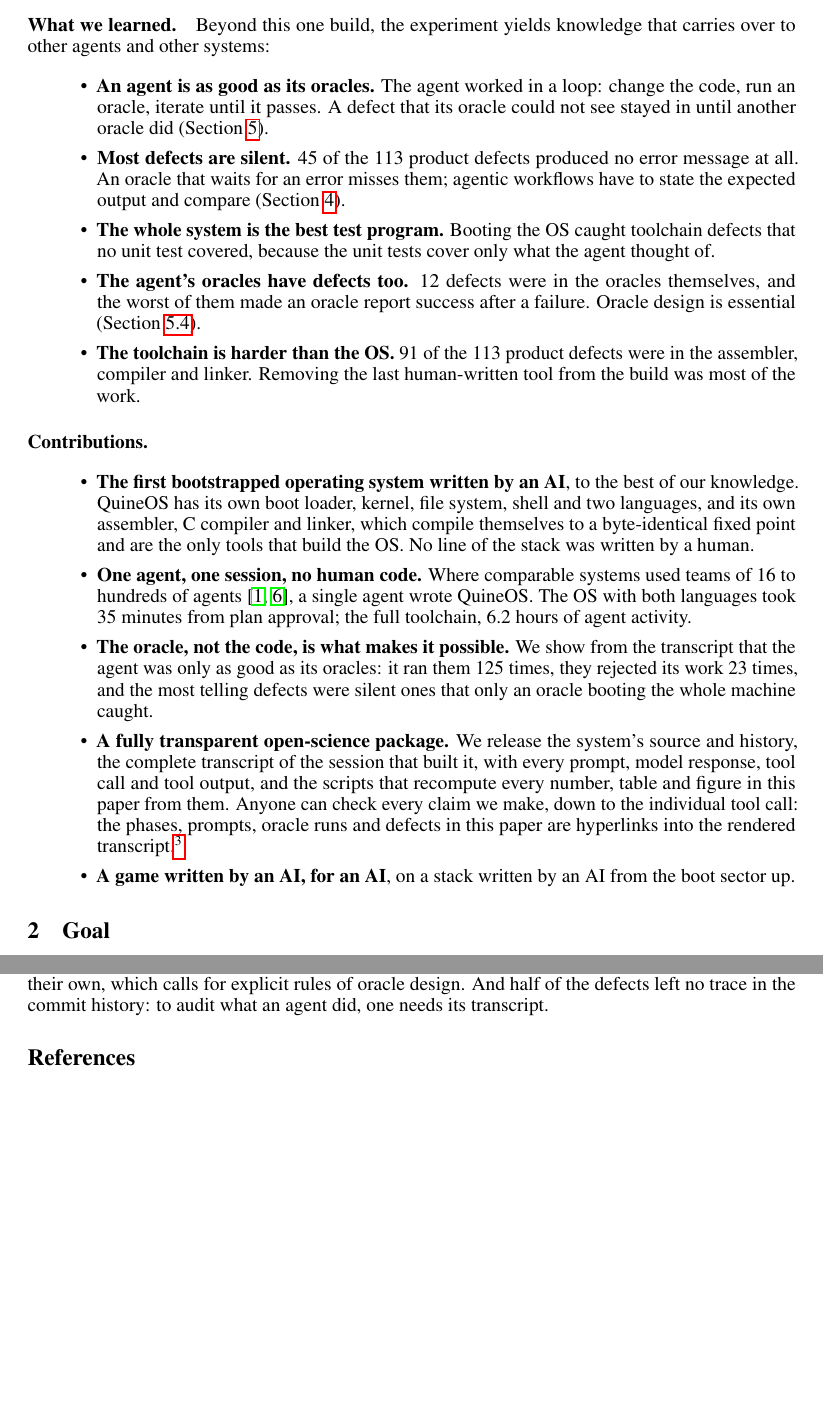
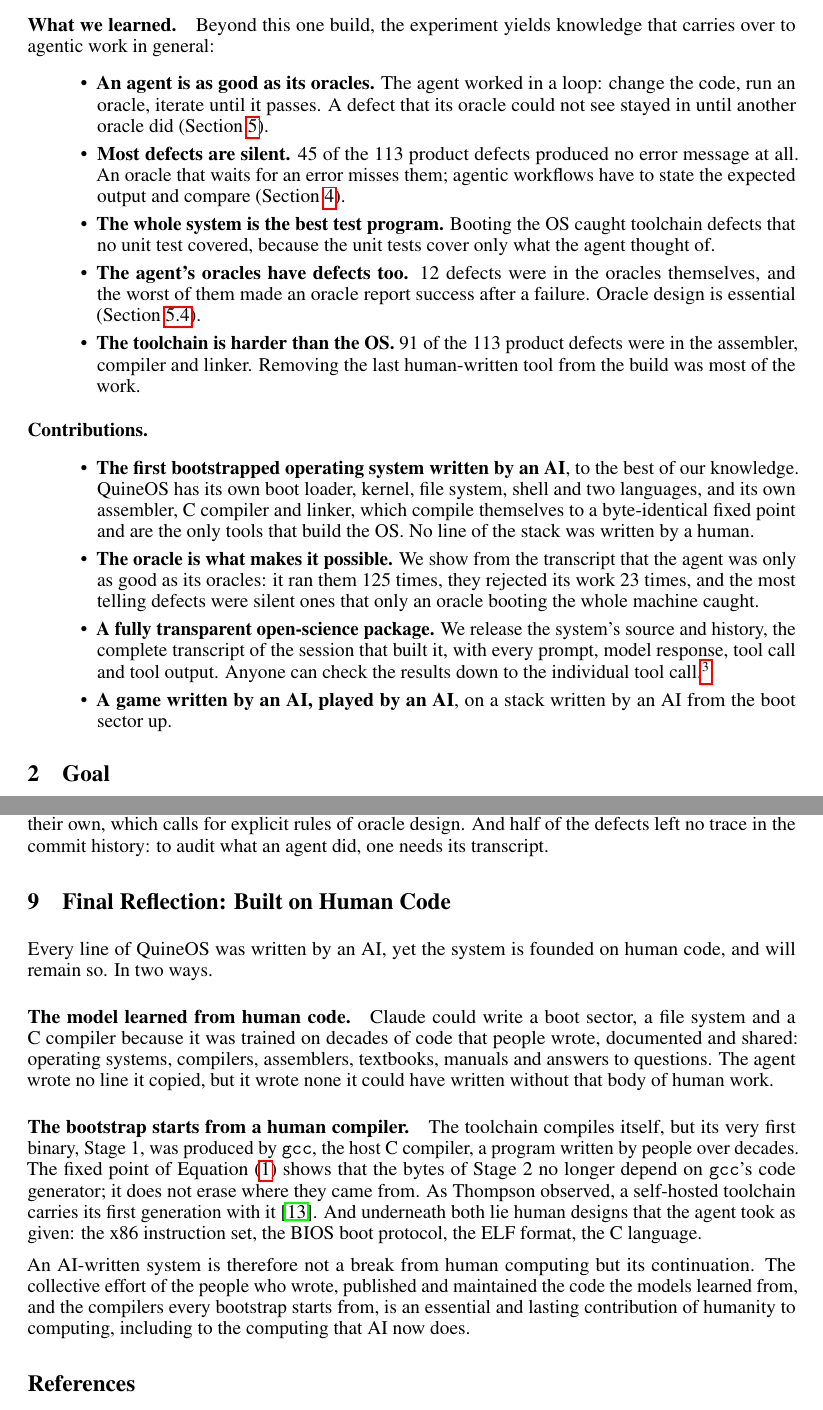
Before and after one commit to monperrus/boot-to-claude-website, a LaTeX paper (paper/main.tex): two parts of pages 3 and 12 of 16, joined at a grey line, cut so that both start at the same text, the shorter picture padded with empty space. Compiled offline with pdfLaTeX.

Commit message:
Paper: final reflection, an AI-written system built on human code (training data, first bootstrap compile)
Includes the author's concurrent Overleaf edits.

Co-Authored-By: Claude Opus 5.5 <noreply@anthropic.com>

```diff
--- a/paper/main.tex
+++ b/paper/main.tex
@@ -136,7 +137,7 @@ defects found and fixed in the system, \nttoolchain{} of them in the toolchain;
 \ntreported{} appear in a commit message.
 
 \paragraph{What we learned.} Beyond this one build, the experiment yields knowledge that
-carries over to other agents and other systems:
+carries over to agentic work in general:
 \begin{itemize}
   \item \textbf{An agent is as good as its oracles.} The agent worked in a loop: change
         the code, run an oracle, iterate until it passes. A defect that its oracle could not
@@ -162,25 +163,19 @@ carries over to other agents and other systems:
         two languages, and its own assembler, C compiler and linker, which compile
         themselves to a byte-identical fixed point and are the only tools that build the
         OS. No line of the stack was written by a human.
-  \item \textbf{One agent, one session, no human code.} Where comparable systems used
-        teams of 16 to hundreds of agents~\cite{carlini2026ccc,lin2026scaling}, a single
-        agent wrote \sysname{}. The OS with both languages took \plantoosmin{} minutes
-        from plan approval; the full toolchain, \tcactivehours{} hours of agent activity.
-  \item \textbf{The oracle, not the code, is what makes it possible.} We show from the
+
+  \item \textbf{The oracle is what makes it possible.} We show from the
         transcript that the agent was only as good as its oracles: it ran them
         \noraclesruns{} times, they rejected its work \noraclesfailed{} times, and the
         most telling defects were silent ones that only an oracle booting the whole
         machine caught.
   \item \textbf{A fully transparent open-science package.} We release the system's
         source and history, the complete transcript of the session that built it, with
-        every prompt, model response, tool call and tool output, and the scripts that
-        recompute every number, table and figure in this paper from them. Anyone can
-        check every claim we make, down to the individual tool call: the phases,
-        prompts, oracle runs and defects in this paper are hyperlinks into the rendered
-        transcript.\footnote{\url{\siteurl}}
-  \item \textbf{A game written by an AI, for an AI}, on a stack written by an AI from the
-        boot sector up.
+        every prompt, model response, tool call and tool output. Anyone can
+        check the results down to the individual tool call.\footnote{\url{\siteurl}}
+  \item \textbf{A game written by an AI, played by an AI}, on a stack written by an AI from the boot sector up.
 \end{itemize}
+
 
 \section{Goal}\label{sec:goal}
 
@@ -687,6 +682,32 @@ oracles, written by the agent, had defects of their own, which calls for explici
 of oracle design. And half of the defects left no trace in the commit history: to audit
 what an agent did, one needs its transcript.
 
+\section{Final Reflection: Built on Human Code}\label{sec:reflection}
+
+Every line of \sysname{} was written by an AI, yet the system is founded on human code,
+and will remain so. In two ways.
+
+\paragraph{The model learned from human code.} Claude could write a boot sector, a file
+system and a C compiler because it was trained on decades of code that people wrote,
+documented and shared: operating systems, compilers, assemblers, textbooks, manuals and
+answers to questions. The agent wrote no line it copied, but it wrote none it could have
+written without that body of human work.
+
+\paragraph{The bootstrap starts from a human compiler.} The toolchain compiles itself, but
+its very first binary, Stage~1, was produced by \texttt{gcc}, the host C compiler, a
+program written by people over decades. The fixed point of Equation~\eqref{eq:fixpoint}
+shows that the bytes of Stage~2 no longer depend on \texttt{gcc}'s code generator; it does
+not erase where they came from. As Thompson observed, a self-hosted toolchain carries its
+first generation with it~\cite{thompson1984trusting}. And underneath both lie human
+designs that the agent took as given: the x86 instruction set, the BIOS boot protocol, the
+ELF format, the C language.
+
+An AI-written system is therefore not a break from human computing but its continuation.
+The collective effort of the people who wrote, published and maintained the code the
+models learned from, and the compilers every bootstrap starts from, is an essential and
+lasting contribution of humanity to computing, including to the computing that AI now
+does.
+
 \bibliographystyle{abbrvnat}
 \bibliography{refs}
 
```
Also changed, not shown: paper/main.tex (11 more changed lines).
